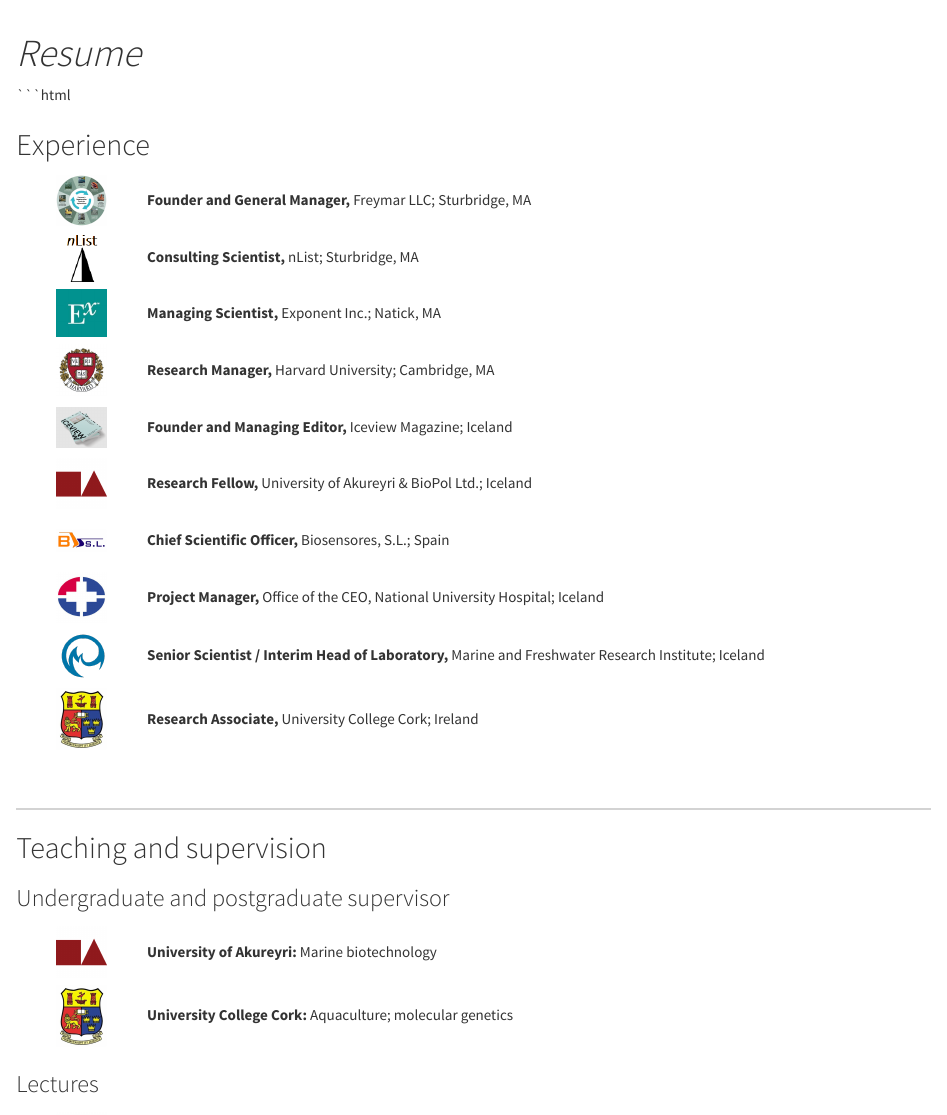
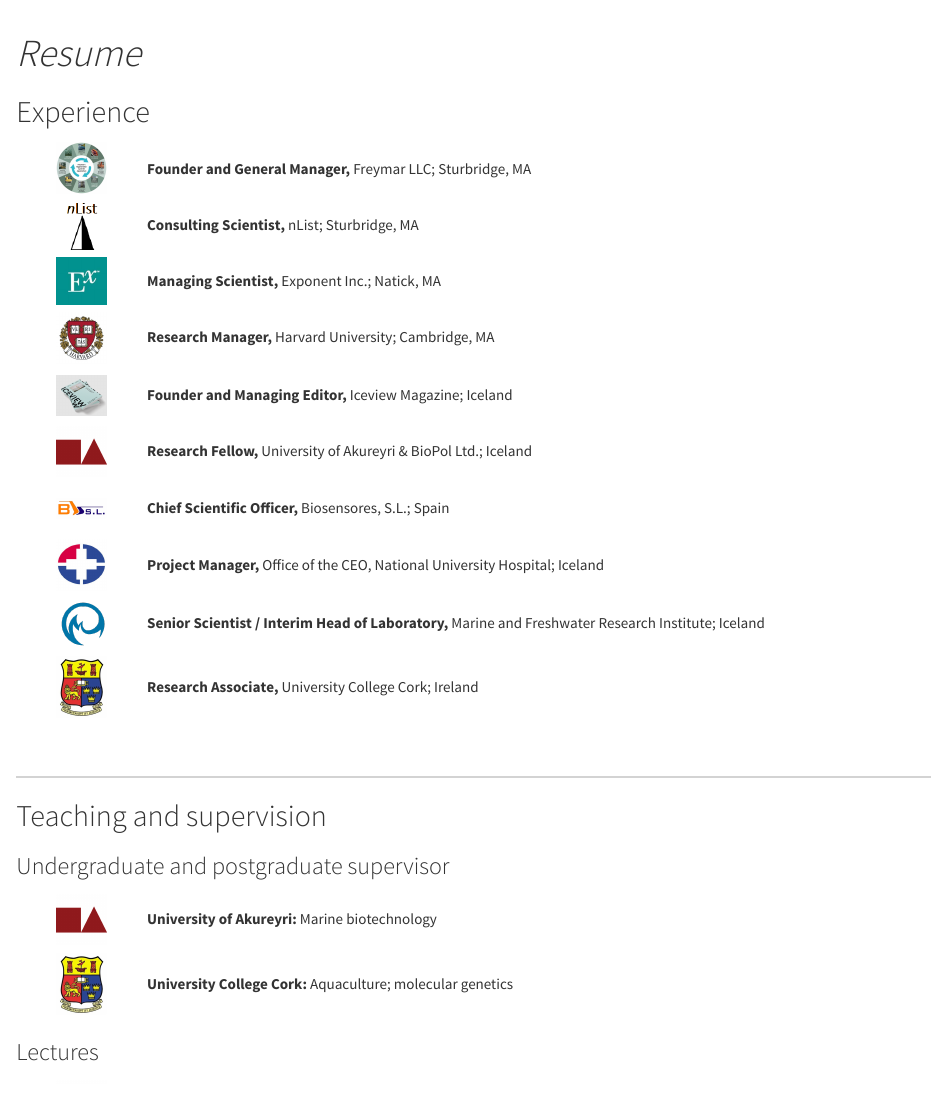
Before and after one commit to mostinn/mResume, an R Markdown document (resume.Rmd): the page in a window 1100 px wide, from its top. Rendered offline with R 4.5, knitr and Pandoc, with nearby package versions; the code is not run, so its results and figures are left out.

Commit message:
Your commit message

````diff
--- a/resume.Rmd
+++ b/resume.Rmd
@@ -1,7 +1,6 @@
 ---
 title: "_Resume_"
 ---
-```html
 
 <html lang="en">
 
````
Also changed, not shown: 1 other file.
